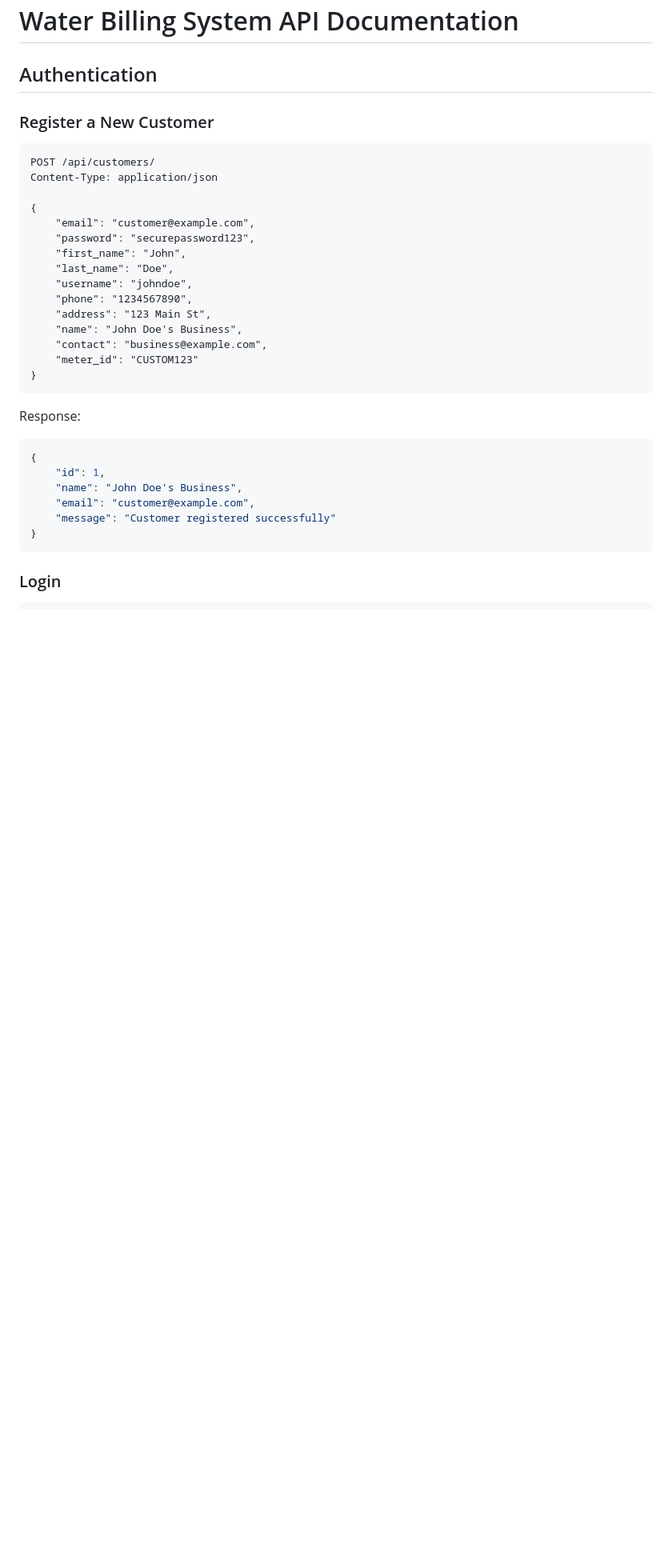
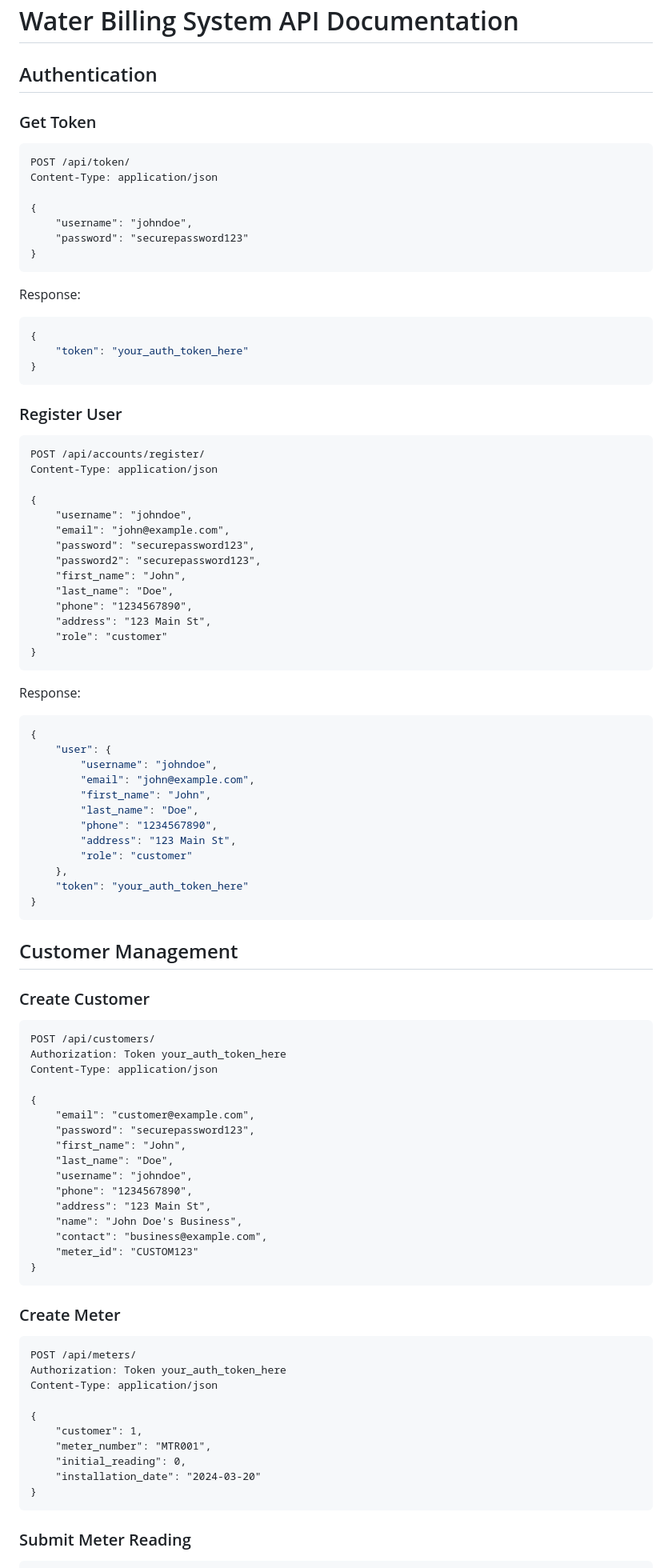
Before and after one commit to kb-diplo/DENKAM-WATERS, a Markdown page: water_billing_system/docs/api_documentation.md, the part around the change printed below. Shown: that part at 80% size. Drawn GitHub-style; blank space fills up the shorter version.

````diff
--- a/water_billing_system/docs/api_documentation.md
+++ b/water_billing_system/docs/api_documentation.md
@@ -2,9 +2,64 @@
 
 ## Authentication
 
-### Register a New Customer
+### Get Token
+```http
+POST /api/token/
+Content-Type: application/json
+
+{
+    "username": "johndoe",
+    "password": "securepassword123"
+}
+```
+
+Response:
+```json
+{
+    "token": "your_auth_token_here"
+}
+```
+
+### Register User
+```http
+POST /api/accounts/register/
+Content-Type: application/json
+
+{
+    "username": "johndoe",
+    "email": "john@example.com",
+    "password": "securepassword123",
+    "password2": "securepassword123",
+    "first_name": "John",
+    "last_name": "Doe",
+    "phone": "1234567890",
+    "address": "123 Main St",
+    "role": "customer"
+}
+```
+
+Response:
+```json
+{
+    "user": {
+        "username": "johndoe",
+        "email": "john@example.com",
+        "first_name": "John",
+        "last_name": "Doe",
+        "phone": "1234567890",
+        "address": "123 Main St",
+        "role": "customer"
+    },
+    "token": "your_auth_token_here"
+}
+```
+
+## Customer Management
+
+### Create Customer
 ```http
 POST /api/customers/
+Authorization: Token your_auth_token_here
 Content-Type: application/json
 
 {
@@ -21,15 +76,23 @@ Content-Type: application/json
 }
 ```
 
-Response:
-```json
+
+
+### Create Meter
+```http
+POST /api/meters/
+Authorization: Token your_auth_token_here
+Content-Type: application/json
+
 {
-    "id": 1,
-    "name": "John Doe's Business",
-    "email": "customer@example.com",
-    "message": "Customer registered successfully"
+    "customer": 1,
+    "meter_number": "MTR001",
+    "initial_reading": 0,
+    "installation_date": "2024-03-20"
 }
 ```
 
-### Login
+
+
+### Submit Meter Reading
 ```http
````
Also changed, not shown: other parts of water_billing_system/docs/api_documentation.md (+69 -88 lines).
